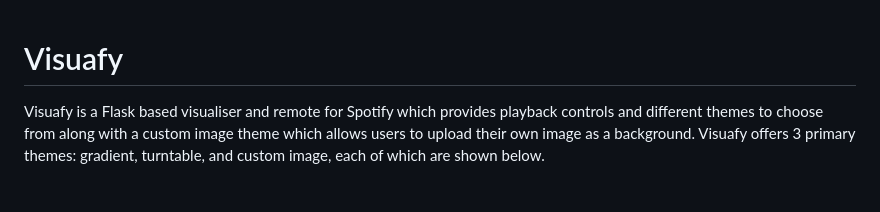
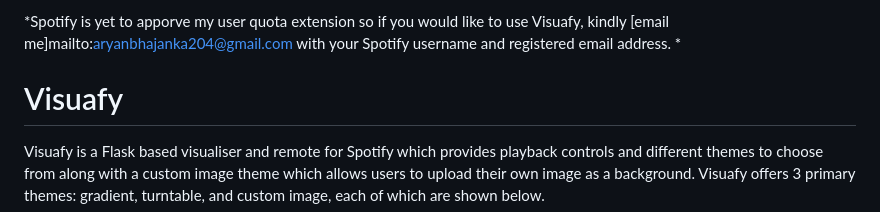
Before and after one commit to aryanbhajanka/Visuafy, a Markdown page: README.md, the part around the change. GitHub-like rendering; blank space fills up the shorter version.

```diff
--- a/README.md
+++ b/README.md
@@ -1,3 +1,5 @@
+*Spotify is yet to apporve my user quota extension so if you would like to use Visuafy, kindly [email me]mailto:aryanbhajanka204@gmail.com with your Spotify username and registered email address. *
+
 # Visuafy
 Visuafy is a Flask based visualiser and remote for Spotify which provides playback controls and different themes to choose from along with a custom image theme which allows users to upload their own image as a background. Visuafy offers 3 primary themes: gradient, turntable, and custom image, each of which are shown below.
 
```
